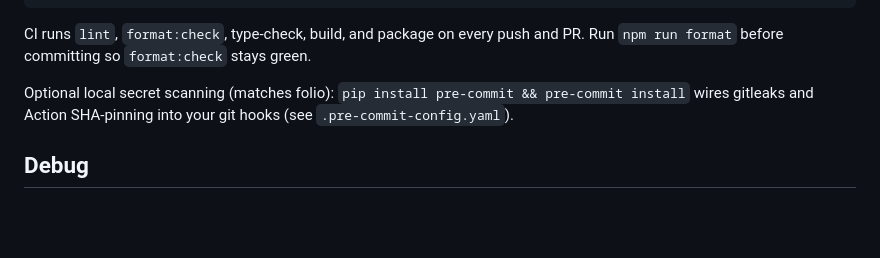
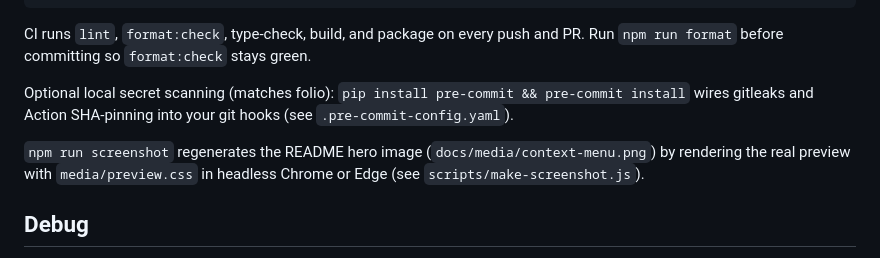
Before and after one commit to owenpkent/markcopy, a Markdown page: CONTRIBUTING.md, the part around the change. Drawn GitHub-style; blank space fills up the shorter version.

Commit message:
Add real preview screenshot (headless render) and wire into README; add npm run screenshot

```diff
--- a/CONTRIBUTING.md
+++ b/CONTRIBUTING.md
@@ -40,6 +40,8 @@ npm run format:check  # prettier --check . (what CI runs)
 CI runs `lint`, `format:check`, type-check, build, and package on every push and PR. Run `npm run format` before committing so `format:check` stays green.
 
 Optional local secret scanning (matches folio): `pip install pre-commit && pre-commit install` wires gitleaks and Action SHA-pinning into your git hooks (see `.pre-commit-config.yaml`).
+
+`npm run screenshot` regenerates the README hero image (`docs/media/context-menu.png`) by rendering the real preview with `media/preview.css` in headless Chrome or Edge (see `scripts/make-screenshot.js`).
 
 ## Debug
 
```
Also changed, not shown: README.md (+3 -1 lines), docs/media/context-menu.png (added), 3 other files.
